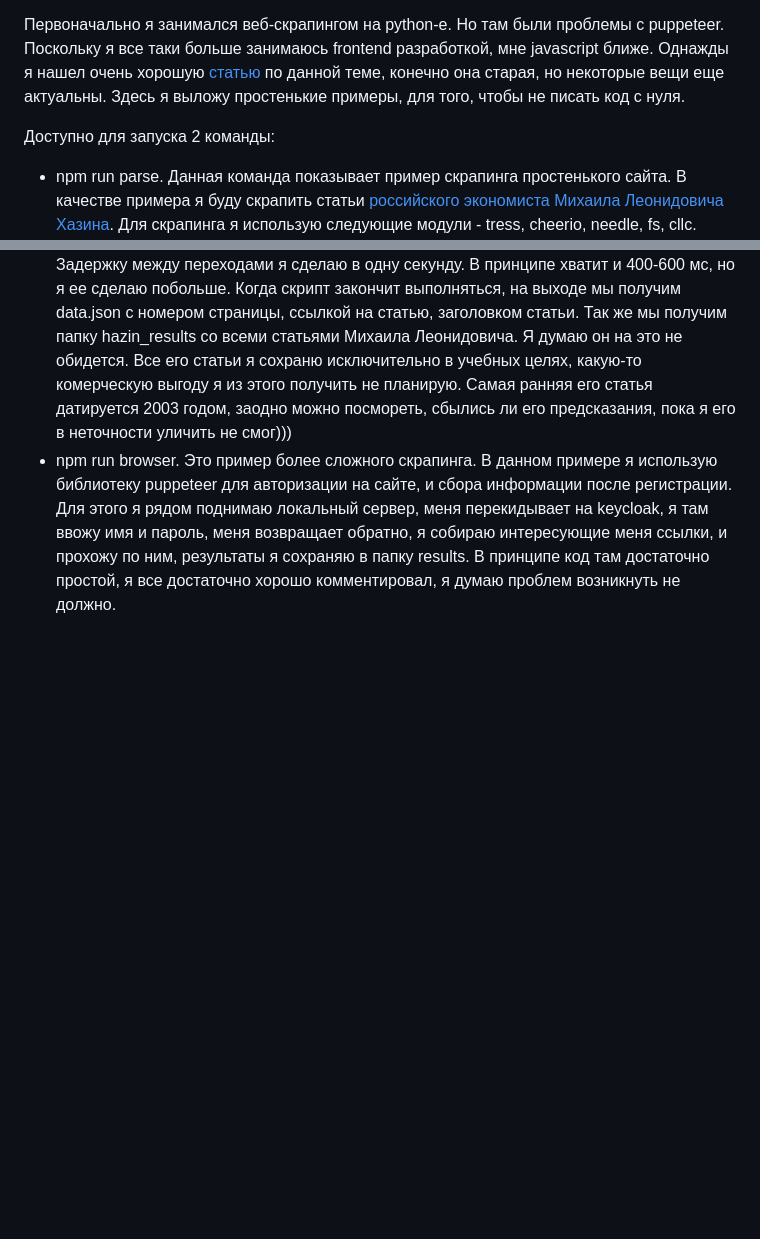
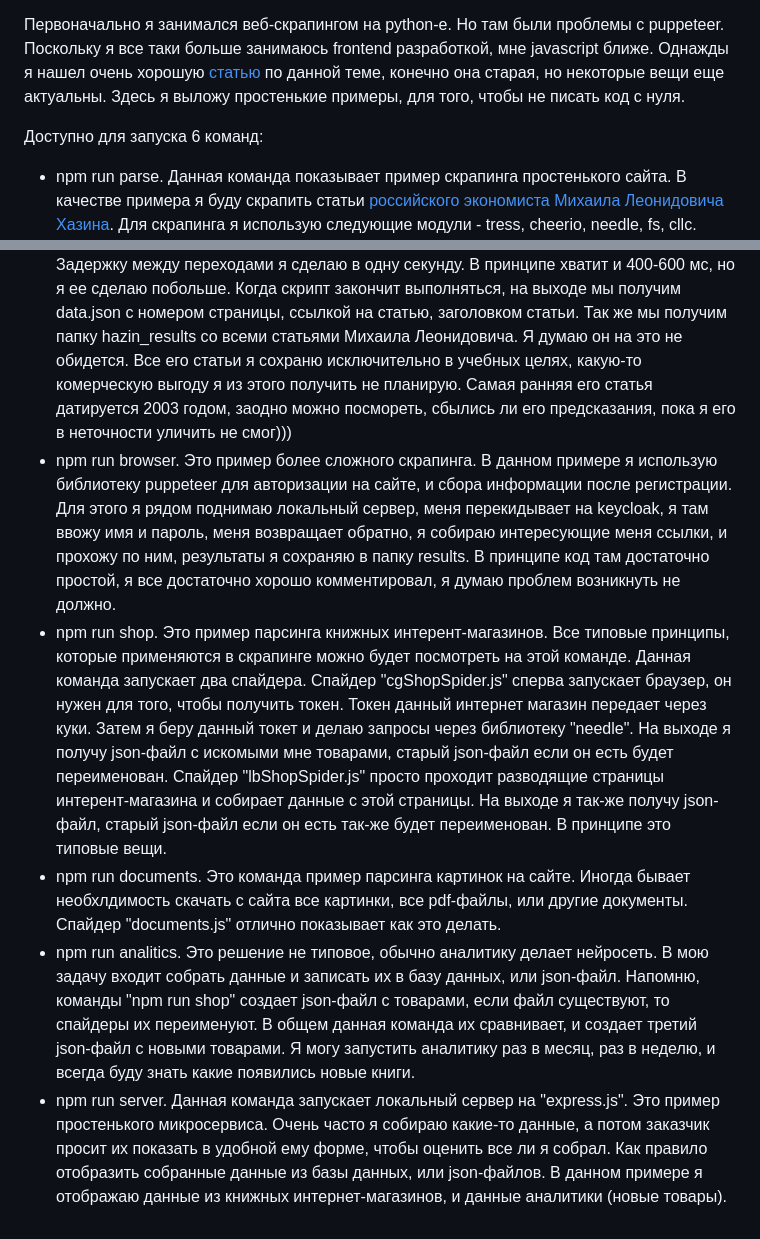
Before and after one commit to maksimkaJCHK/nodejs-scraping-boilerplate, a Markdown page: README.md, 2 parts joined by grey strips. Rendered like a GitHub page; blank space fills up the shorter version.

Commit message:
Поправил файл-лписание

```diff
--- a/README.md
+++ b/README.md
@@ -4,7 +4,11 @@
 
 Первоначально я занимался веб-скрапингом на python-е. Но там были проблемы с puppeteer. Поскольку я все таки больше занимаюсь frontend разработкой, мне javascript ближе. Однажды я нашел очень хорошую [статью](https://habr.com/ru/articles/301426/) по данной теме, конечно она старая, но некоторые вещи еще актуальны. Здесь я выложу простенькие примеры, для того, чтобы не писать код с нуля.
 
-Доступно для запуска 2 команды:
+Доступно для запуска 6 команд:
 
 * npm run parse. Данная команда показывает пример скрапинга простенького сайта. В качестве примера я буду скрапить статьи [российского экономиста Михаила Леонидовича Хазина](https://khazin.ru/articles/). Для скрапинга я использую следующие модули - tress, cheerio, needle, fs, cllc. Задержку между переходами я сделаю в одну секунду. В принципе хватит и 400-600 мс, но я ее сделаю побольше. Когда скрипт закончит выполняться, на выходе мы получим data.json с номером страницы, ссылкой на статью, заголовком статьи. Так же мы получим папку hazin_results со всеми статьями Михаила Леонидовича. Я думаю он на это не обидется. Все его статьи я сохраню исключительно в учебных целях, какую-то комерческую выгоду я из этого получить не планирую. Самая ранняя его статья датируется 2003 годом, заодно можно посмореть, сбылись ли его предсказания, пока я его в неточности уличить не смог)))
 * npm run browser. Это пример более сложного скрапинга. В данном примере я использую библиотеку puppeteer для авторизации на сайте, и сбора информации после регистрации. Для  этого я рядом поднимаю локальный сервер, меня перекидывает на keycloak, я там ввожу имя и пароль, меня возвращает обратно, я собираю интересующие меня ссылки, и прохожу по ним, результаты я сохраняю в папку results. В принципе код там достаточно простой, я все достаточно хорошо комментировал, я думаю проблем возникнуть не должно.
+* npm run shop. Это пример парсинга книжных интерент-магазинов. Все типовые принципы, которые применяются в скрапинге можно будет посмотреть на этой команде. Данная команда запускает два спайдера. Спайдер "cgShopSpider.js" сперва запускает браузер, он нужен для того, чтобы получить токен. Токен данный интернет магазин передает через куки. Затем я беру данный токет и делаю запросы через библиотеку "needle". На выходе я получу json-файл с искомыми мне товарами, старый json-файл если он есть будет переименован. Спайдер "lbShopSpider.js" просто проходит разводящие страницы интерент-магазина и собирает данные с этой страницы. На выходе я так-же получу json-файл, старый json-файл если он есть так-же будет переименован. В принципе это типовые вещи.
+* npm run documents. Это команда пример парсинга картинок на сайте. Иногда бывает необхлдимость скачать с сайта все картинки, все pdf-файлы, или другие документы. Спайдер "documents.js" отлично показывает как это делать.
+* npm run analitics. Это решение не типовое, обычно аналитику делает нейросеть. В мою задачу входит собрать данные и записать их в базу данных, или json-файл. Напомню, команды "npm run shop" создает json-файл с товарами, если файл существуют, то спайдеры их переименуют. В общем данная команда их сравнивает, и создает третий json-файл с новыми товарами. Я могу запустить аналитику раз в месяц, раз  в неделю, и всегда буду знать какие появились новые книги.
+* npm run server. Данная команда запускает локальный сервер на "express.js". Это пример простенького микросервиса. Очень часто я собираю какие-то данные, а потом заказчик просит их показать в удобной ему форме, чтобы оценить все ли я собрал. Как правило отобразить собранные данные из базы данных, или json-файлов. В данном примере я отображаю данные из книжных интернет-магазинов, и данные аналитики (новые товары).
```
